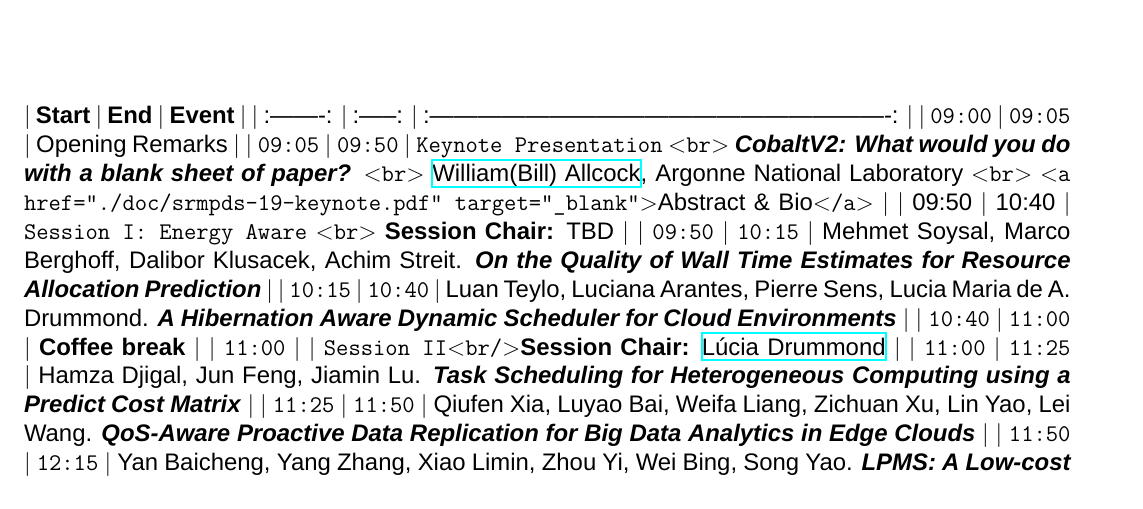
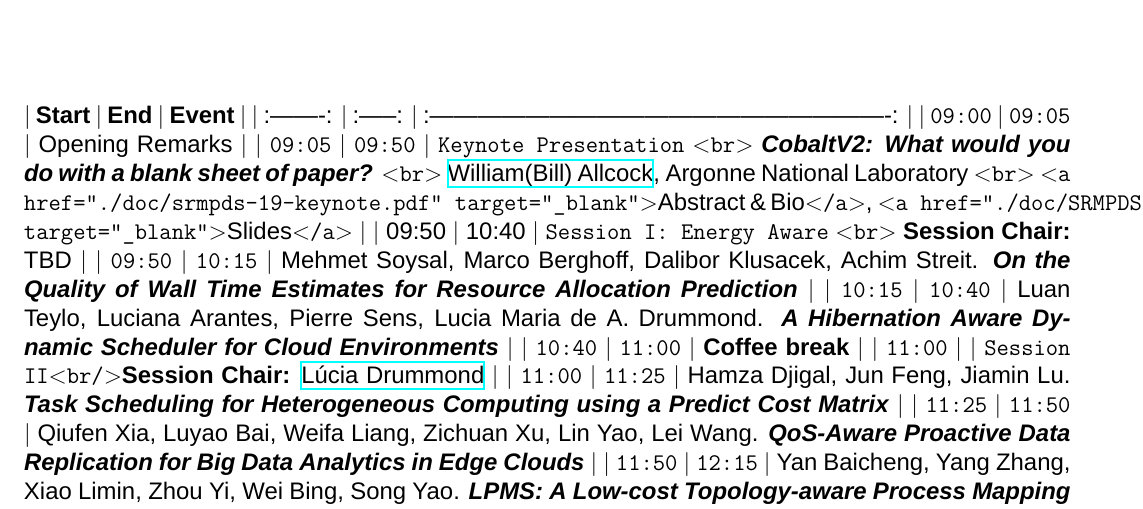
Before and after one commit to srmpds/srmpds.github.io, a LaTeX book (index.tex): part of page 15 of 19, cut so that both start at the same text. Compiled offline with XeLaTeX; a missing font is replaced by an installed copy or a similar font.

Commit message:
add, delete, polish etc.

```diff
--- a/index.tex
+++ b/index.tex
@@ -85,7 +85,7 @@ Resource management and scheduling is a crucial task on large-scale computing sy
 $\vert$ \textbf{Start} $\vert$ \textbf{End} $\vert$                          \textbf{Event}                           $\vert$
 $\vert$ :-------: $\vert$ :-----: $\vert$ :----------------------------------------------------------: $\vert$
 $\vert$  \texttt{09:00}  $\vert$ \texttt{09:05} $\vert$                       Opening Remarks                        $\vert$
-$\vert$  \texttt{09:05}  $\vert$ \texttt{09:50} $\vert$ \texttt{Keynote Presentation} \texttt{$<$br$>$} \textbf{\emph{CobaltV2:  What would you do with a blank sheet of paper?}} \texttt{$<$br$>$} \href{https://www.anl.gov/profile/william-bill-e-allcock}{William(Bill) Allcock}, Argonne National Laboratory \texttt{$<$br$>$} \texttt{$<$a href="./doc/srmpds-19-keynote.pdf" target="\_blank"$>$}Abstract \& Bio\texttt{$<$/a$>$} $\vert$
+$\vert$  \texttt{09:05}  $\vert$ \texttt{09:50} $\vert$ \texttt{Keynote Presentation} \texttt{$<$br$>$} \textbf{\emph{CobaltV2:  What would you do with a blank sheet of paper?}} \texttt{$<$br$>$} \href{https://www.anl.gov/profile/william-bill-e-allcock}{William(Bill) Allcock}, Argonne National Laboratory \texttt{$<$br$>$} \texttt{$<$a href="./doc/srmpds-19-keynote.pdf" target="\_blank"$>$}Abstract \& Bio\texttt{$<$/a$>$}, \texttt{$<$a href="./doc/SRMPDS-2019-Allcock.pdf" target="\_blank"$>$}Slides\texttt{$<$/a$>$} $\vert$
 $\vert$   09:50   $\vert$  10:40  $\vert$    \texttt{Session I: Energy Aware} \texttt{$<$br$>$} \textbf{Session Chair:} TBD     $\vert$
 $\vert$  \texttt{09:50}  $\vert$ \texttt{10:15} $\vert$ Mehmet Soysal, Marco Berghoff, Dalibor Klusacek, Achim Streit. \textbf{\emph{On the Quality of Wall Time Estimates for Resource Allocation Prediction}} $\vert$
 $\vert$  \texttt{10:15}  $\vert$ \texttt{10:40} $\vert$ Luan Teylo, Luciana Arantes, Pierre Sens, Lucia Maria de A. Drummond. \textbf{\emph{A Hibernation Aware Dynamic Scheduler for Cloud Environments}} $\vert$
```
Also changed, not shown: doc/SRMPDS-2019-Allcock.pdf (added).
